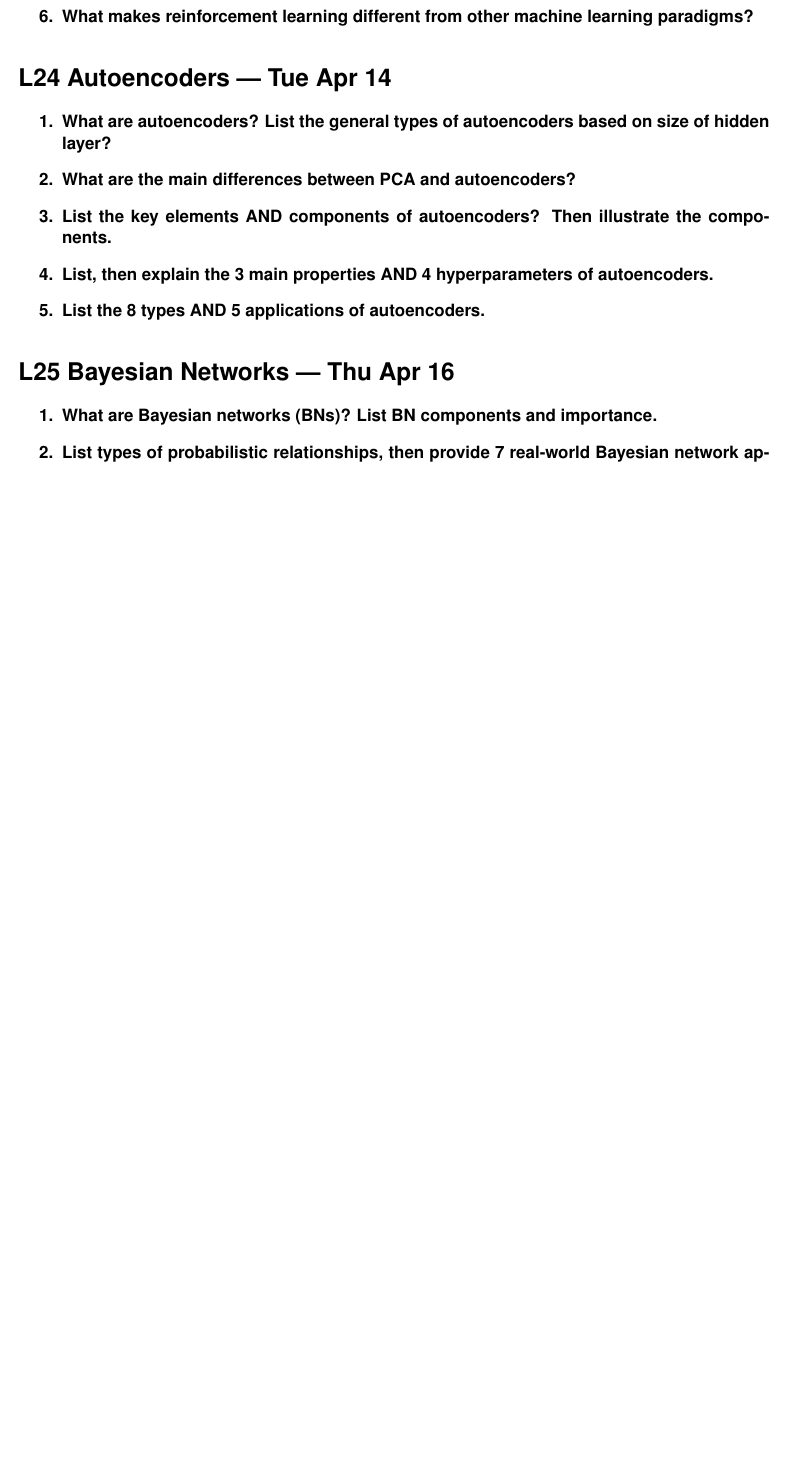
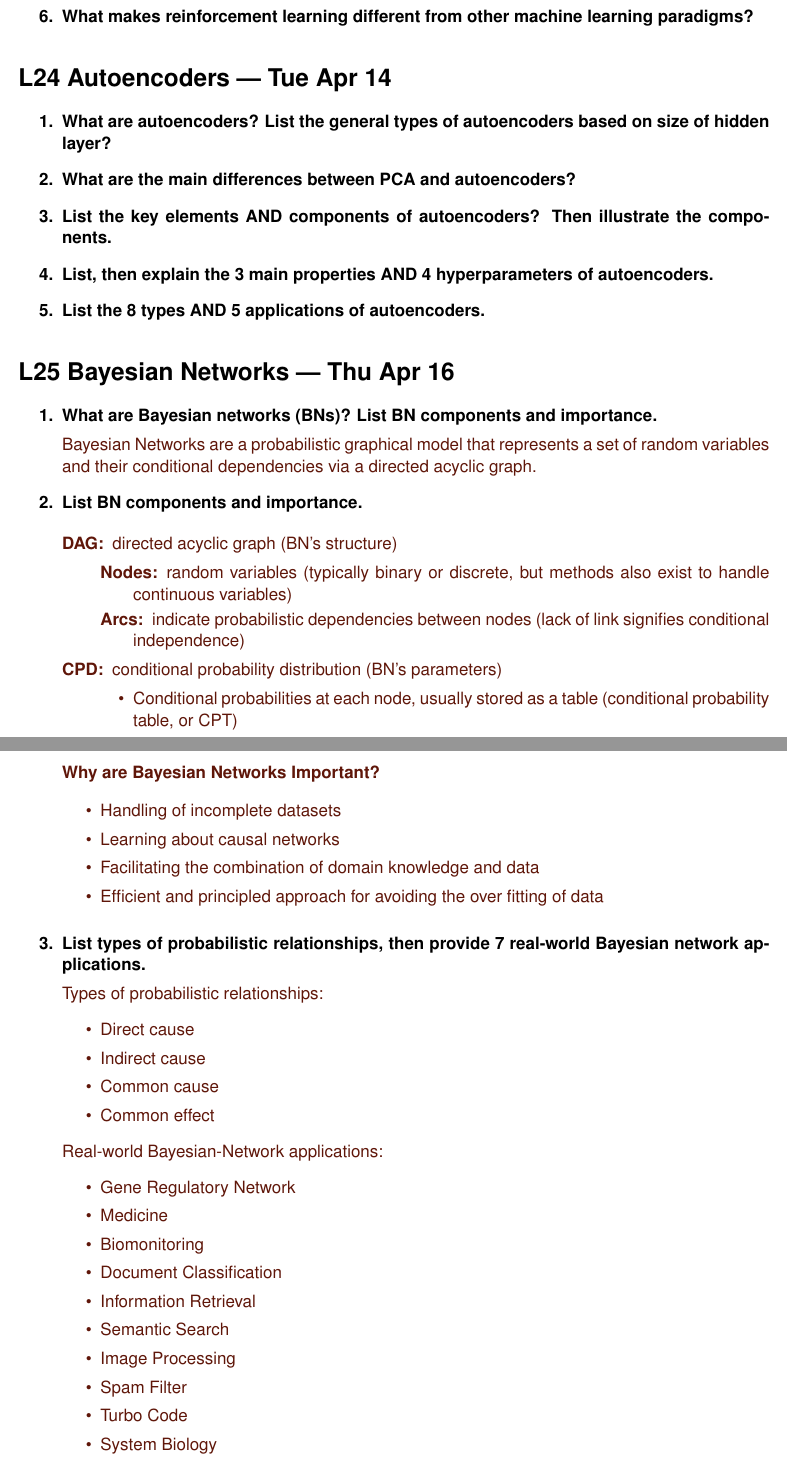
Before and after one commit to ahenshaw/ml_study, a LaTeX problem sheet (FinalExamStudyGuide.tex): part of page 15 of 16 before the commit and two parts of pages 15 and 16 of 17 after it, the two joined at a grey line, cut so that both start at the same text, the shorter picture padded with empty space. Compiled offline with pdfLaTeX.

Commit message:
all except two

```diff
--- a/FinalExamStudyGuide.tex
+++ b/FinalExamStudyGuide.tex
@@ -773,7 +773,55 @@ repeat
 \begin{QandA}
     \item What are Bayesian networks (BNs)? List BN components and importance.
     \begin{answered}
+        Bayesian Networks are a probabilistic graphical model that represents
+        a set of random variables and their conditional dependencies via a
+        directed acyclic graph.
+    \end{answered}
+
+    \item List BN components and importance.
+    \begin{answered}
+        \begin{description}
+            \item[DAG:] directed acyclic graph (BN’s structure)
+            \begin{description}
+                \item[Nodes:] random variables (typically binary or discrete, but methods also exist to handle continuous variables)
+                \item[Arcs:] indicate probabilistic dependencies between nodes (lack of link signifies conditional independence)
+            \end{description}
+
+            \item[CPD:] conditional probability distribution (BN’s parameters)
+            \begin{itemize}
+                \item Conditional probabilities at each node, usually stored as a table (conditional probability table, or CPT)
+            \end{itemize}
+        \end{description}
+
+        \subsubsection*{Why are Bayesian Networks Important?}
+        \begin{itemize}
+            \item Handling of incomplete datasets
+            \item Learning about causal networks
+            \item Facilitating the combination of domain knowledge and data
+            \item Efficient and principled approach for avoiding the over fitting of data
+        \end{itemize}
     \end{answered}
 
     \item List types of probabilistic relationships, then provide 7 real-world Bayesian network applications.
     \begin{answered}
+        Types of probabilistic relationships:
+        \begin{itemize}
+            \item Direct cause
+            \item Indirect cause
+            \item Common cause
+            \item Common effect
+        \end{itemize}
+
+        Real-world Bayesian-Network applications:
+        \begin{itemize}
+            \item Gene Regulatory Network
+            \item Medicine
+            \item Biomonitoring
+            \item Document Classification
+            \item Information Retrieval
+            \item Semantic Search
+            \item Image Processing
+            \item Spam Filter
+            \item Turbo Code
+            \item System Biology
+            \item Medical Diagnosis
```
Also changed, not shown: FinalExamStudyGuide.pdf, FinalExamStudyGuide.tex (3 more changed lines).
